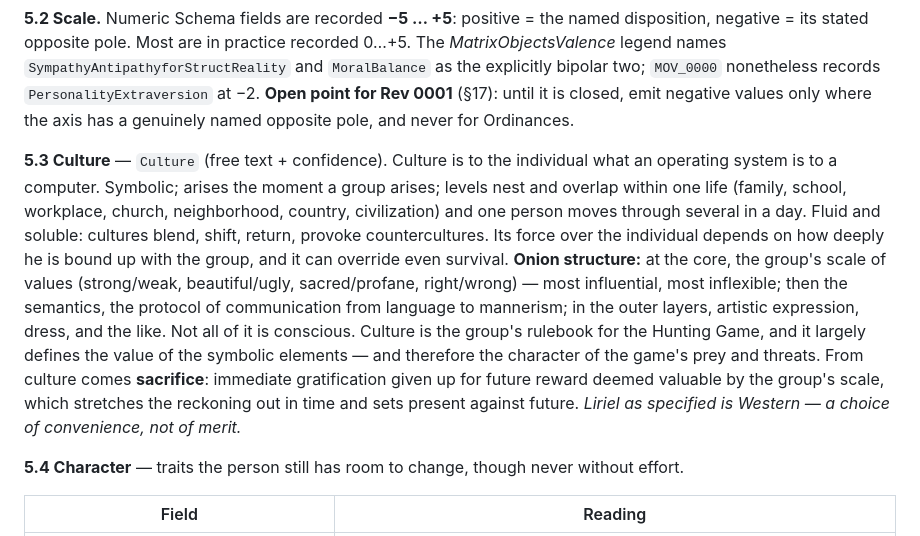
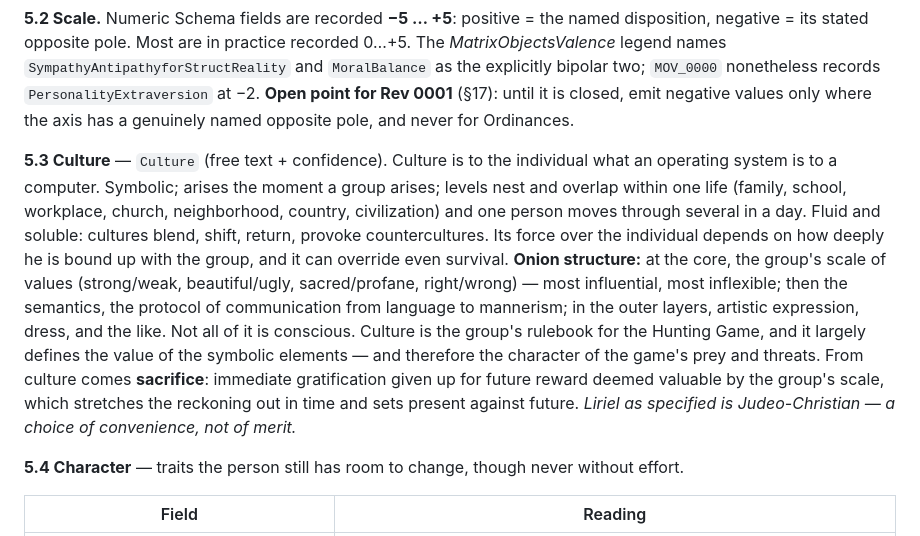
Before and after one commit to kislonliriel/liriel, a Markdown page: docs/MetaScheme_Liriel_Rev0000.md, the part around the change. Drawn GitHub-style.

Commit message:
Align MetaScheme §5.3 Culture to Judeo-Christian (matches MOV data)

```diff
--- a/docs/MetaScheme_Liriel_Rev0000.md
+++ b/docs/MetaScheme_Liriel_Rev0000.md
@@ -148,7 +148,7 @@ The Ordinances are universal and identical in everyone; the Schemas are individu
 
 **5.2 Scale.** Numeric Schema fields are recorded **−5 … +5**: positive = the named disposition, negative = its stated opposite pole. Most are in practice recorded 0…+5. The *MatrixObjectsValence* legend names `SympathyAntipathyforStructReality` and `MoralBalance` as the explicitly bipolar two; `MOV_0000` nonetheless records `PersonalityExtraversion` at −2. **Open point for Rev 0001** (§17): until it is closed, emit negative values only where the axis has a genuinely named opposite pole, and never for Ordinances.
 
-**5.3 Culture** — `Culture` (free text + confidence). Culture is to the individual what an operating system is to a computer. Symbolic; arises the moment a group arises; levels nest and overlap within one life (family, school, workplace, church, neighborhood, country, civilization) and one person moves through several in a day. Fluid and soluble: cultures blend, shift, return, provoke countercultures. Its force over the individual depends on how deeply he is bound up with the group, and it can override even survival. **Onion structure:** at the core, the group's scale of values (strong/weak, beautiful/ugly, sacred/profane, right/wrong) — most influential, most inflexible; then the semantics, the protocol of communication from language to mannerism; in the outer layers, artistic expression, dress, and the like. Not all of it is conscious. Culture is the group's rulebook for the Hunting Game, and it largely defines the value of the symbolic elements — and therefore the character of the game's prey and threats. From culture comes **sacrifice**: immediate gratification given up for future reward deemed valuable by the group's scale, which stretches the reckoning out in time and sets present against future. *Liriel as specified is Western — a choice of convenience, not of merit.*
+**5.3 Culture** — `Culture` (free text + confidence). Culture is to the individual what an operating system is to a computer. Symbolic; arises the moment a group arises; levels nest and overlap within one life (family, school, workplace, church, neighborhood, country, civilization) and one person moves through several in a day. Fluid and soluble: cultures blend, shift, return, provoke countercultures. Its force over the individual depends on how deeply he is bound up with the group, and it can override even survival. **Onion structure:** at the core, the group's scale of values (strong/weak, beautiful/ugly, sacred/profane, right/wrong) — most influential, most inflexible; then the semantics, the protocol of communication from language to mannerism; in the outer layers, artistic expression, dress, and the like. Not all of it is conscious. Culture is the group's rulebook for the Hunting Game, and it largely defines the value of the symbolic elements — and therefore the character of the game's prey and threats. From culture comes **sacrifice**: immediate gratification given up for future reward deemed valuable by the group's scale, which stretches the reckoning out in time and sets present against future. *Liriel as specified is Judeo-Christian — a choice of convenience, not of merit.*
 
 **5.4 Character** — traits the person still has room to change, though never without effort.
 
```
